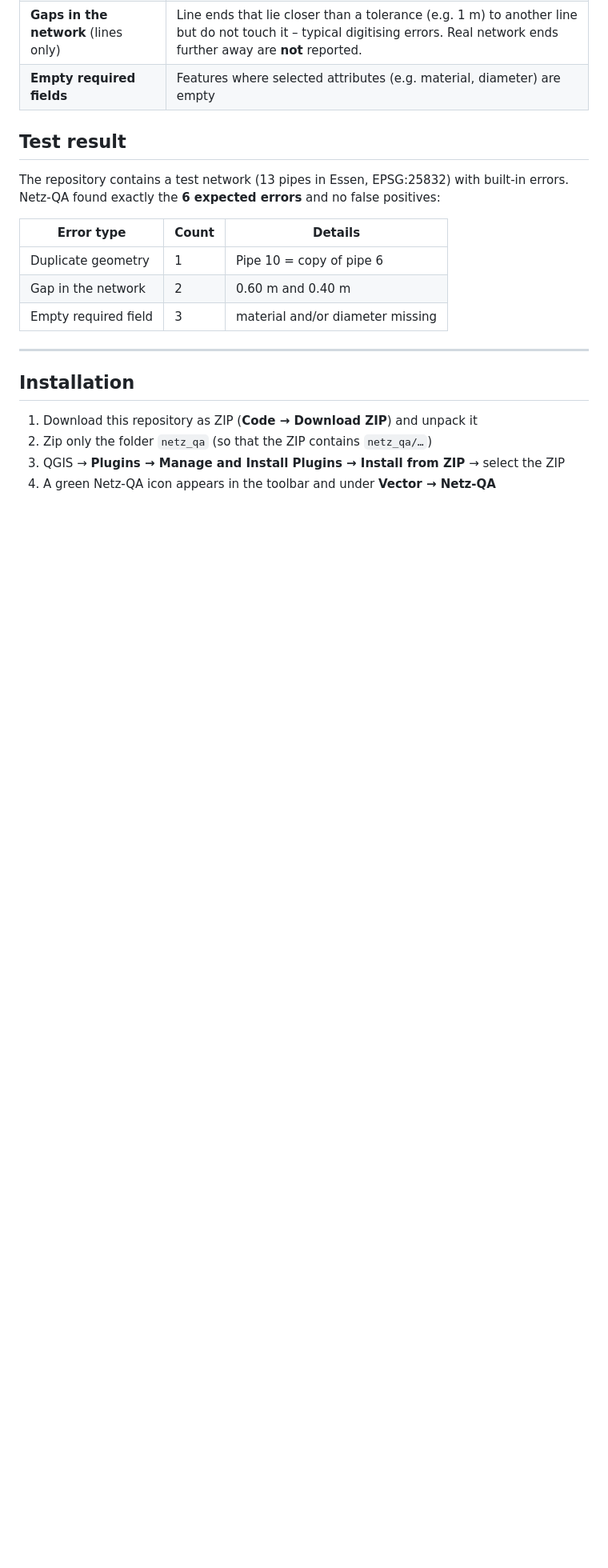
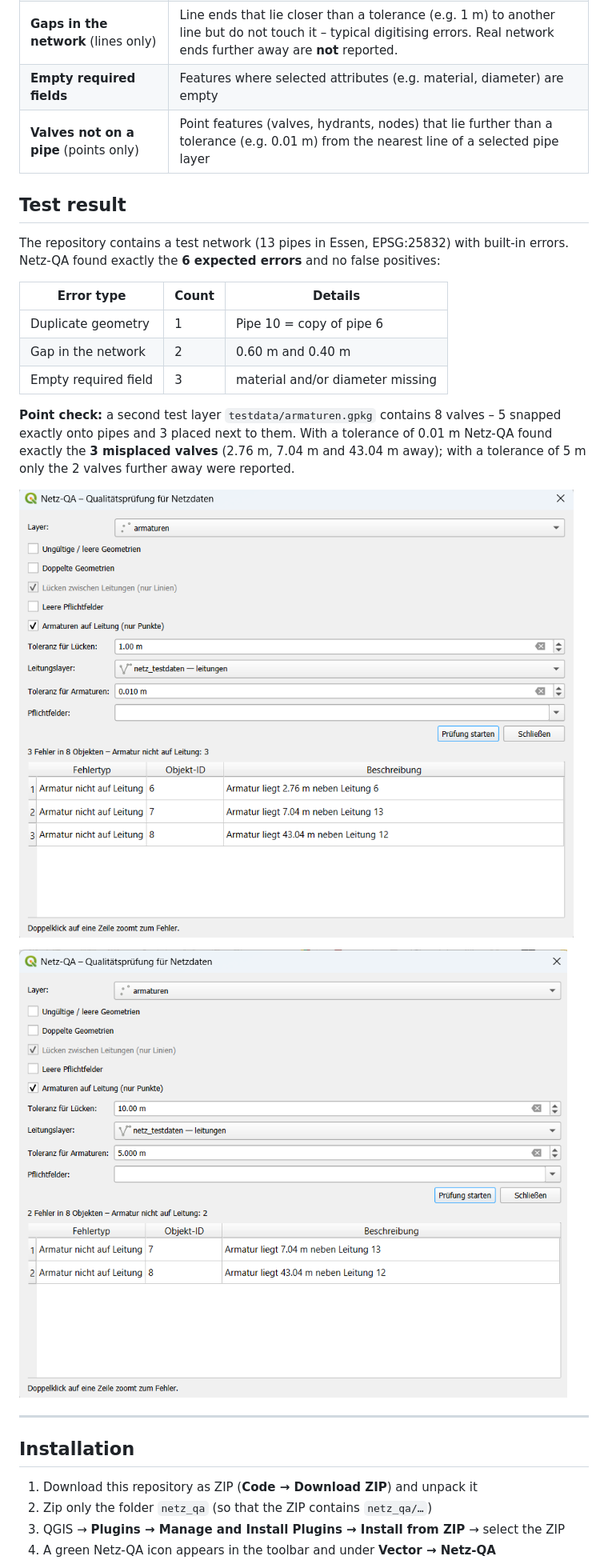
Before and after one commit to KonstantinosChantzis/QGIS-Netz-QA, a Markdown page: README.md, the part around one of its changes. Shown at 80% size. Drawn GitHub-style; pictures changed too: images/02_armaturen_check.png (added), images/03_armaturen_check_5m.png (added); blank space fills up the shorter version.

Commit message:
v0.2.0: Punktprüfung – Armaturen nicht auf Leitung

```diff
--- a/README.md
+++ b/README.md
@@ -16,6 +16,7 @@
 | **Duplicate geometries** | Two or more features with exactly the same geometry (e.g. a pipe digitised twice) |
 | **Gaps in the network** (lines only) | Line ends that lie closer than a tolerance (e.g. 1 m) to another line but do not touch it – typical digitising errors. Real network ends further away are **not** reported. |
 | **Empty required fields** | Features where selected attributes (e.g. material, diameter) are empty |
+| **Valves not on a pipe** (points only) | Point features (valves, hydrants, nodes) that lie further than a tolerance (e.g. 0.01 m) from the nearest line of a selected pipe layer |
 
 ## Test result
 
@@ -26,6 +27,12 @@ The repository contains a test network (13 pipes in Essen, EPSG:25832) with buil
 | Duplicate geometry | 1 | Pipe 10 = copy of pipe 6 |
 | Gap in the network | 2 | 0.60 m and 0.40 m |
 | Empty required field | 3 | material and/or diameter missing |
+
+**Point check:** a second test layer `testdata/armaturen.gpkg` contains 8 valves – 5 snapped exactly onto pipes and 3 placed next to them. With a tolerance of 0.01 m Netz-QA found exactly the **3 misplaced valves** (2.76 m, 7.04 m and 43.04 m away); with a tolerance of 5 m only the 2 valves further away were reported.
+
+![Netz-QA point check: valves not on a pipe (tolerance 0.01 m)](images/02_armaturen_check.png)
+
+![Netz-QA point check with tolerance 5 m](images/03_armaturen_check_5m.png)
 
 ---
 
```
Also changed, not shown: other parts of README.md (+20 -6 lines), 5 other files.
